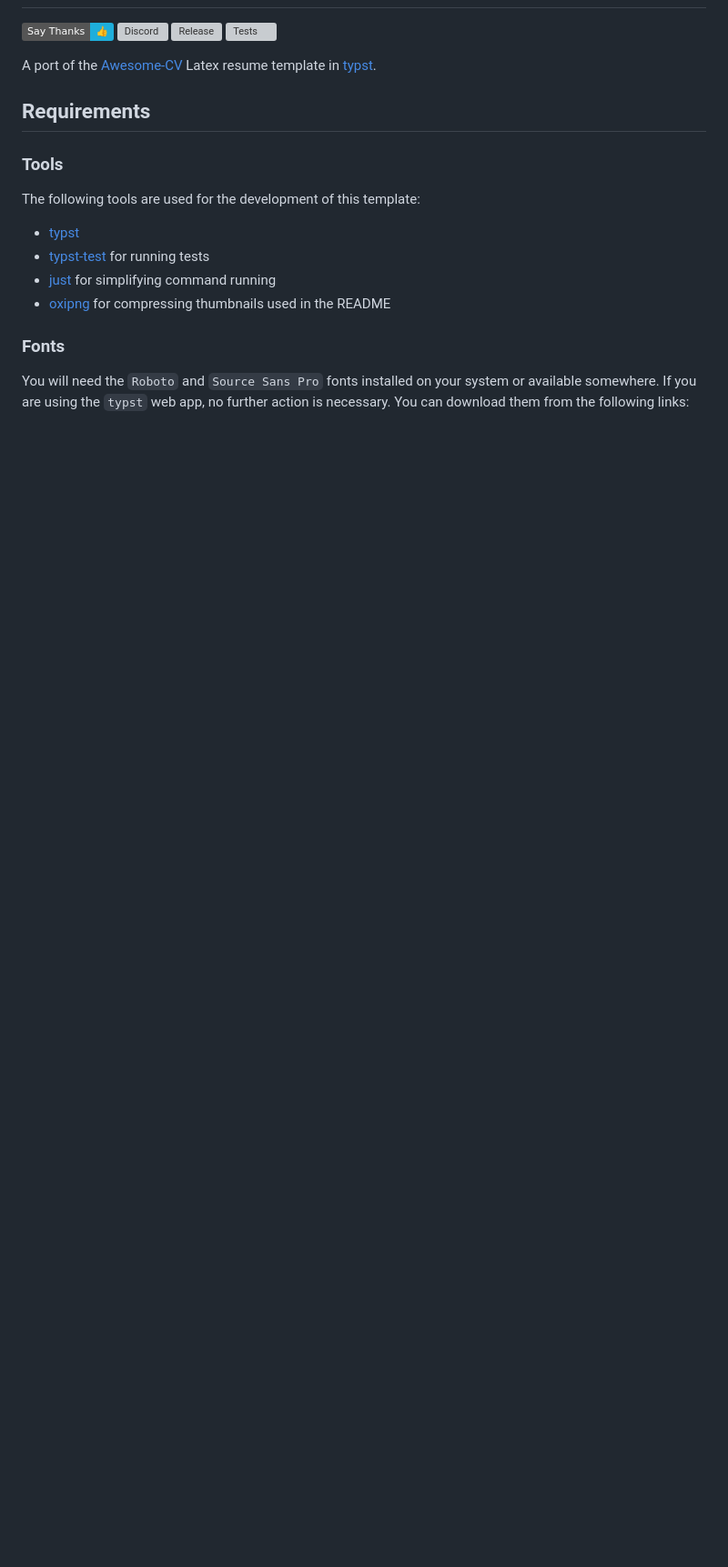
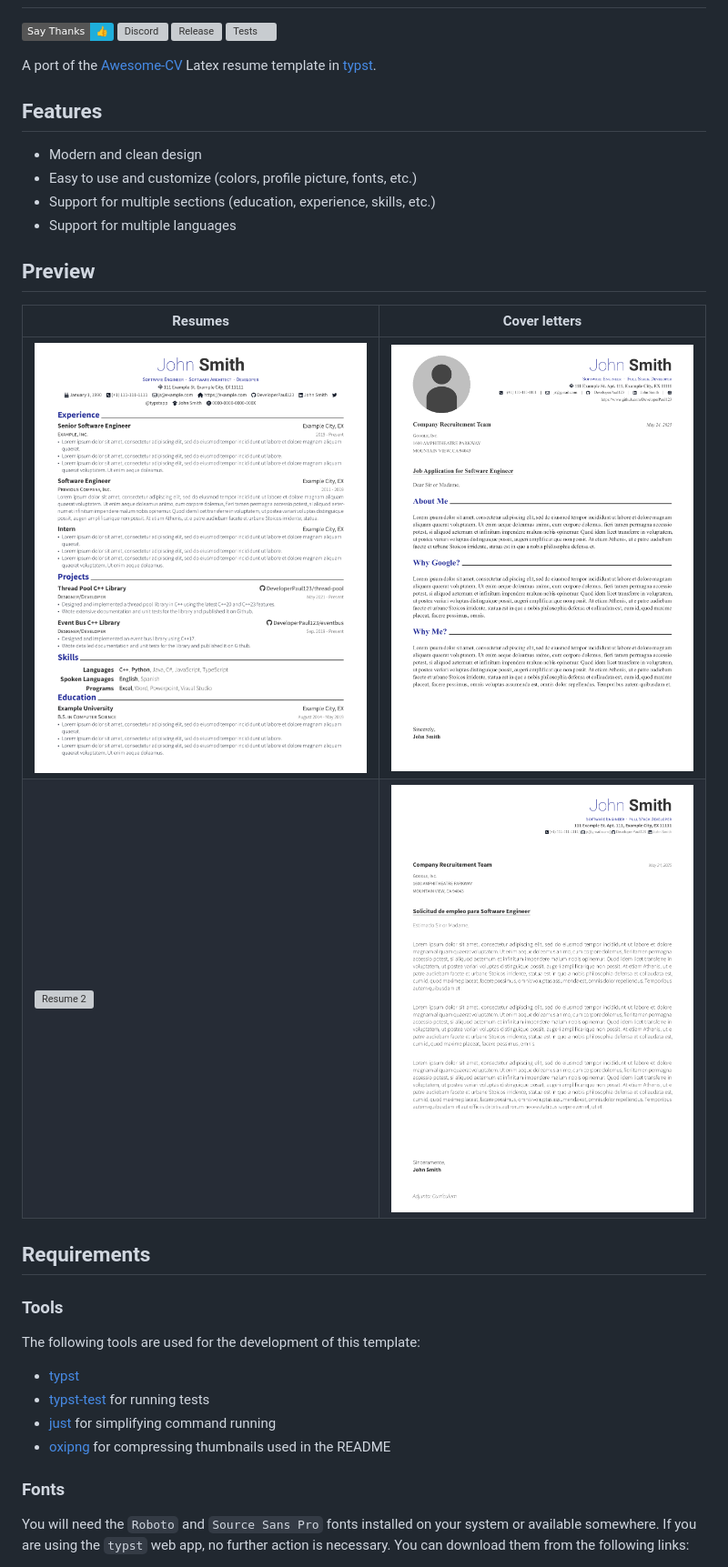
Before and after one commit to DeveloperPaul123/modern-cv, a Markdown page: README.md, the part around one of its changes. Shown at 91% size. GitHub-like rendering; badges without logos; blank space fills up the shorter version; grey boxes are pictures that could not be loaded.

Commit message:
feat: update readme
Improve readability of the README by making the preview of the template more prominent - this is probably what people want to see quickly when first coming across the repository.

```diff
--- a/README.md
+++ b/README.md
@@ -6,6 +10,20 @@
 [![Tests](https://github.com/DeveloperPaul123/modern-cv/actions/workflows/tests.yml/badge.svg)](https://github.com/DeveloperPaul123/modern-cv/actions/workflows/tests.yml)
 
 A port of the [Awesome-CV](https://github.com/posquit0/Awesome-CV) Latex resume template in [typst](https://github.com/typst/typst).
+
+## Features
+
+- Modern and clean design
+- Easy to use and customize (colors, profile picture, fonts, etc.)
+- Support for multiple sections (education, experience, skills, etc.)
+- Support for multiple languages
+
+## Preview
+
+| Resumes | Cover letters |
+| --- | --- |
+| ![Resume](assets/images/resume.png) | ![Cover Letter](assets/images/coverletter.png) |
+| ![Resume 2](assets/images/resume2.png) | ![Cover Letter 2](assets/images/coverletter2.png)|
 
 ## Requirements
 
```
Also changed, not shown: other parts of README.md (+5 -8 lines).
